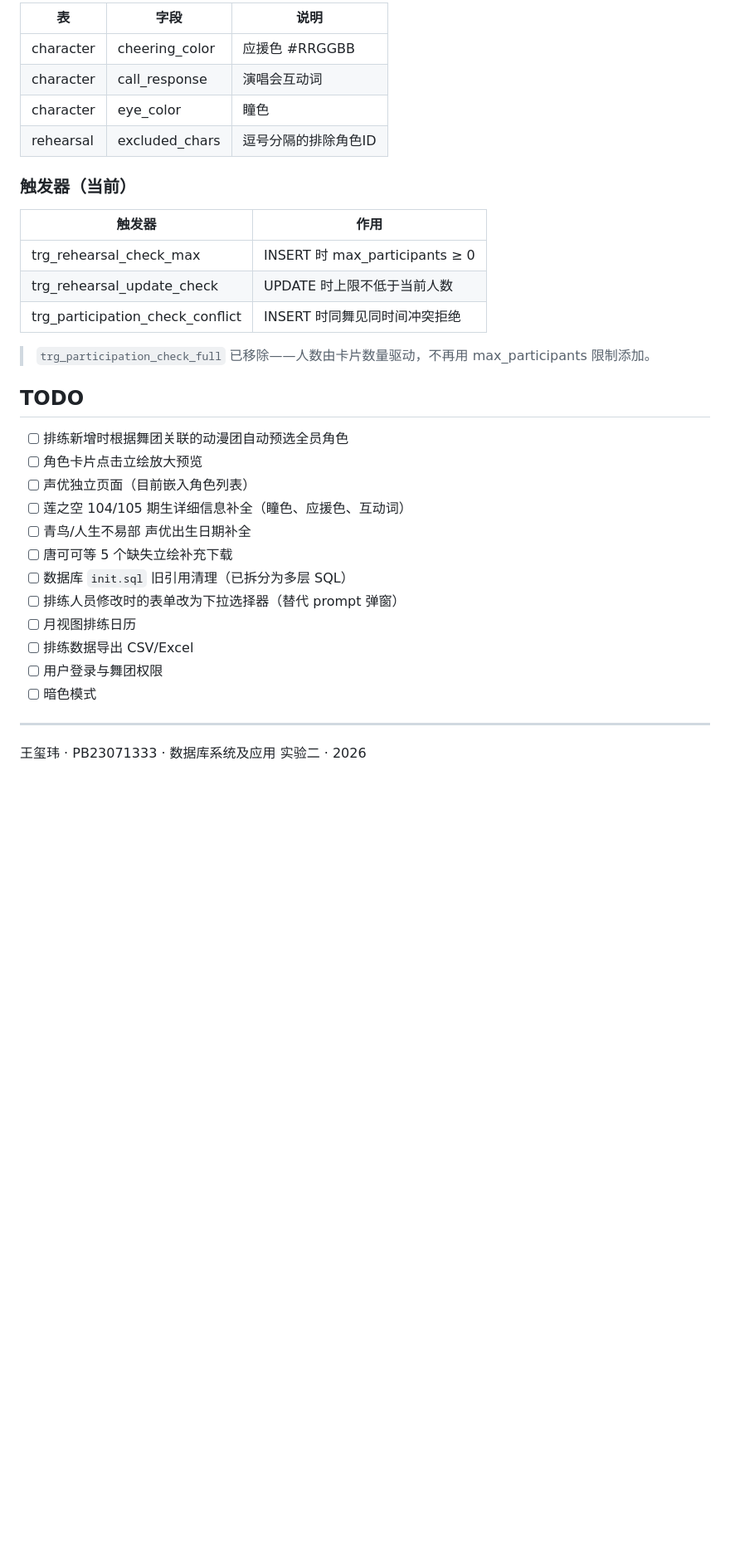
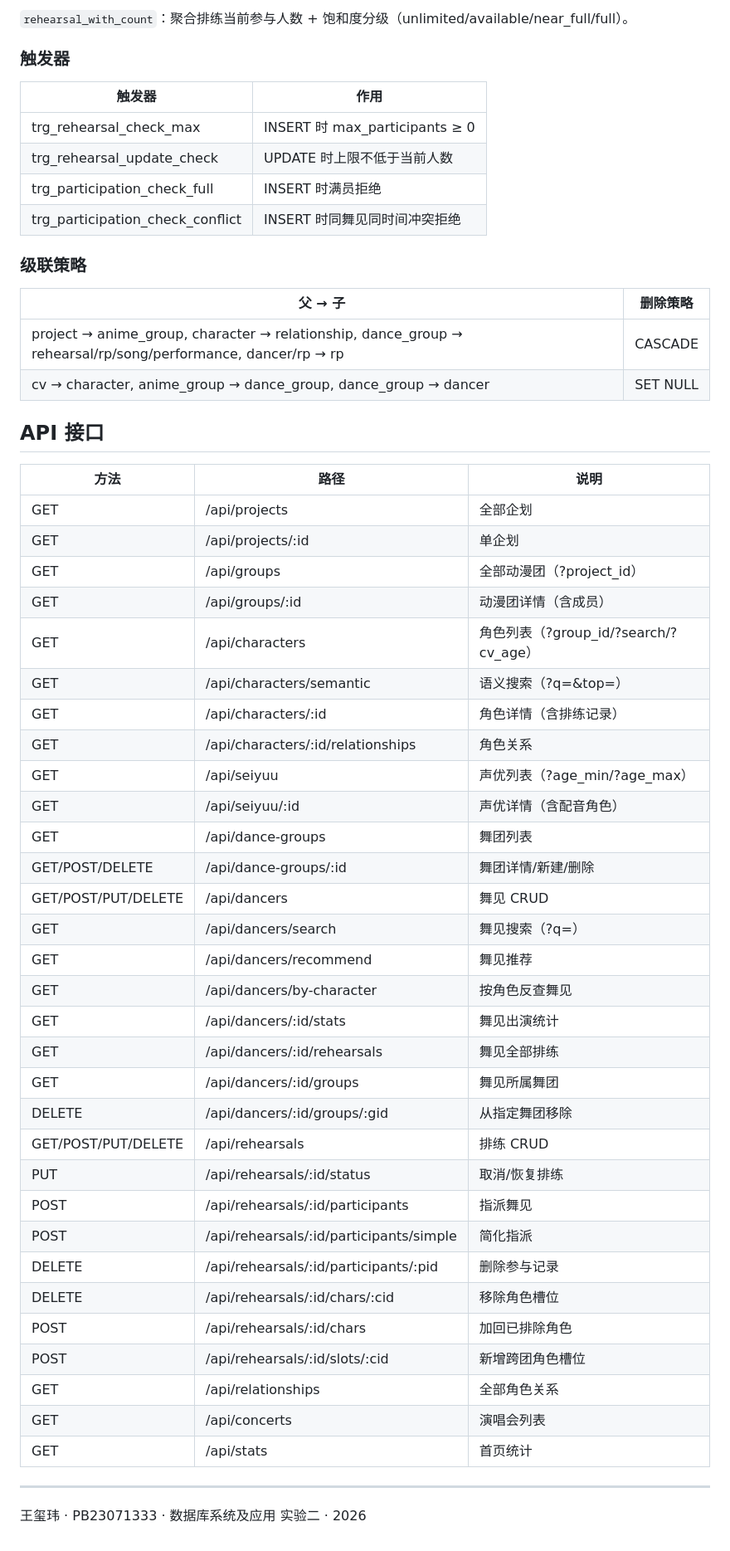
Before and after one commit to KuuKangBest/Database_lovelive, a Markdown page: README.md, the part around one of its changes. Shown at 83% size. Drawn GitHub-style; blank space fills up the shorter version.

```diff
--- a/README.md
+++ b/README.md
@@ -137,35 +148,57 @@ npm run reinit     # 重置数据库 + 启动
 
-| 表 | 字段 | 说明 |
-|----|------|------|
-| character | cheering_color | 应援色 #RRGGBB |
-| character | call_response | 演唱会互动词 |
-| character | eye_color | 瞳色 |
-| rehearsal | excluded_chars | 逗号分隔的排除角色ID |
+`rehearsal_with_count`：聚合排练当前参与人数 + 饱和度分级（unlimited/available/near_full/full）。
 
-### 触发器（当前）
+### 触发器
 
 | 触发器 | 作用 |
 |--------|------|
 | trg_rehearsal_check_max | INSERT 时 max_participants ≥ 0 |
 | trg_rehearsal_update_check | UPDATE 时上限不低于当前人数 |
+| trg_participation_check_full | INSERT 时满员拒绝 |
 | trg_participation_check_conflict | INSERT 时同舞见同时间冲突拒绝 |
 
-> `trg_participation_check_full` 已移除——人数由卡片数量驱动，不再用 max_participants 限制添加。
+### 级联策略
 
-## TODO
+| 父 → 子 | 删除策略 |
+|---------|----------|
+| project → anime_group, character → relationship, dance_group → rehearsal/rp/song/performance, dancer/rp → rp | CASCADE |
+| cv → character, anime_group → dance_group, dance_group → dancer | SET NULL |
 
-- [ ] 排练新增时根据舞团关联的动漫团自动预选全员角色
-- [ ] 角色卡片点击立绘放大预览
-- [ ] 声优独立页面（目前嵌入角色列表）
-- [ ] 莲之空 104/105 期生详细信息补全（瞳色、应援色、互动词）
-- [ ] 青鸟/人生不易部 声优出生日期补全
-- [ ] 唐可可等 5 个缺失立绘补充下载
-- [ ] 数据库 `init.sql` 旧引用清理（已拆分为多层 SQL）
-- [ ] 排练人员修改时的表单改为下拉选择器（替代 prompt 弹窗）
-- [ ] 月视图排练日历
-- [ ] 排练数据导出 CSV/Excel
-- [ ] 用户登录与舞团权限
-- [ ] 暗色模式
+## API 接口
+
+| 方法 | 路径 | 说明 |
+|------|------|------|
+| GET | /api/projects | 全部企划 |
+| GET | /api/projects/:id | 单企划 |
+| GET | /api/groups | 全部动漫团（?project_id） |
+| GET | /api/groups/:id | 动漫团详情（含成员） |
+| GET | /api/characters | 角色列表（?group_id/?search/?cv_age） |
+| GET | /api/characters/semantic | 语义搜索（?q=&top=） |
+| GET | /api/characters/:id | 角色详情（含排练记录） |
+| GET | /api/characters/:id/relationships | 角色关系 |
+| GET | /api/seiyuu | 声优列表（?age_min/?age_max） |
+| GET | /api/seiyuu/:id | 声优详情（含配音角色） |
+| GET | /api/dance-groups | 舞团列表 |
+| GET/POST/DELETE | /api/dance-groups/:id | 舞团详情/新建/删除 |
+| GET/POST/PUT/DELETE | /api/dancers | 舞见 CRUD |
+| GET | /api/dancers/search | 舞见搜索（?q=） |
+| GET | /api/dancers/recommend | 舞见推荐 |
+| GET | /api/dancers/by-character | 按角色反查舞见 |
+| GET | /api/dancers/:id/stats | 舞见出演统计 |
+| GET | /api/dancers/:id/rehearsals | 舞见全部排练 |
+| GET | /api/dancers/:id/groups | 舞见所属舞团 |
+| DELETE | /api/dancers/:id/groups/:gid | 从指定舞团移除 |
+| GET/POST/PUT/DELETE | /api/rehearsals | 排练 CRUD |
+| PUT | /api/rehearsals/:id/status | 取消/恢复排练 |
+| POST | /api/rehearsals/:id/participants | 指派舞见 |
+| POST | /api/rehearsals/:id/participants/simple | 简化指派 |
+| DELETE | /api/rehearsals/:id/participants/:pid | 删除参与记录 |
+| DELETE | /api/rehearsals/:id/chars/:cid | 移除角色槽位 |
+| POST | /api/rehearsals/:id/chars | 加回已排除角色 |
+| POST | /api/rehearsals/:id/slots/:cid | 新增跨团角色槽位 |
+| GET | /api/relationships | 全部角色关系 |
+| GET | /api/concerts | 演唱会列表 |
+| GET | /api/stats | 首页统计 |
 
 ---
 
```
Also changed, not shown: other parts of README.md (+102 -91 lines), docs/实验报告.md (+39 -3 lines).
